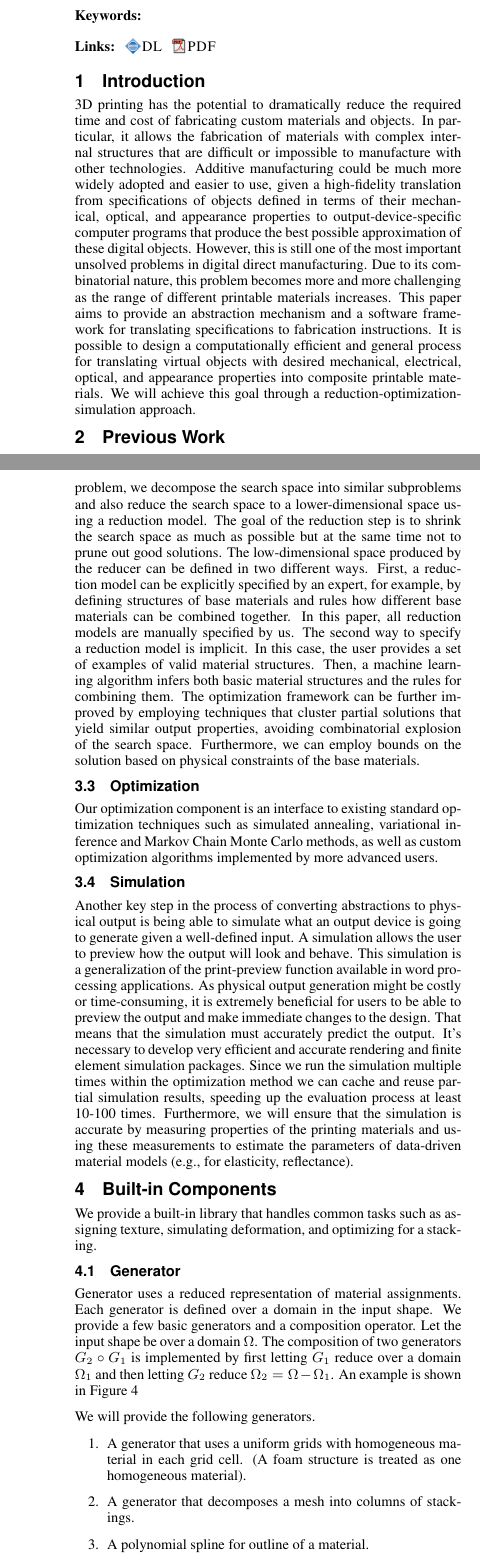
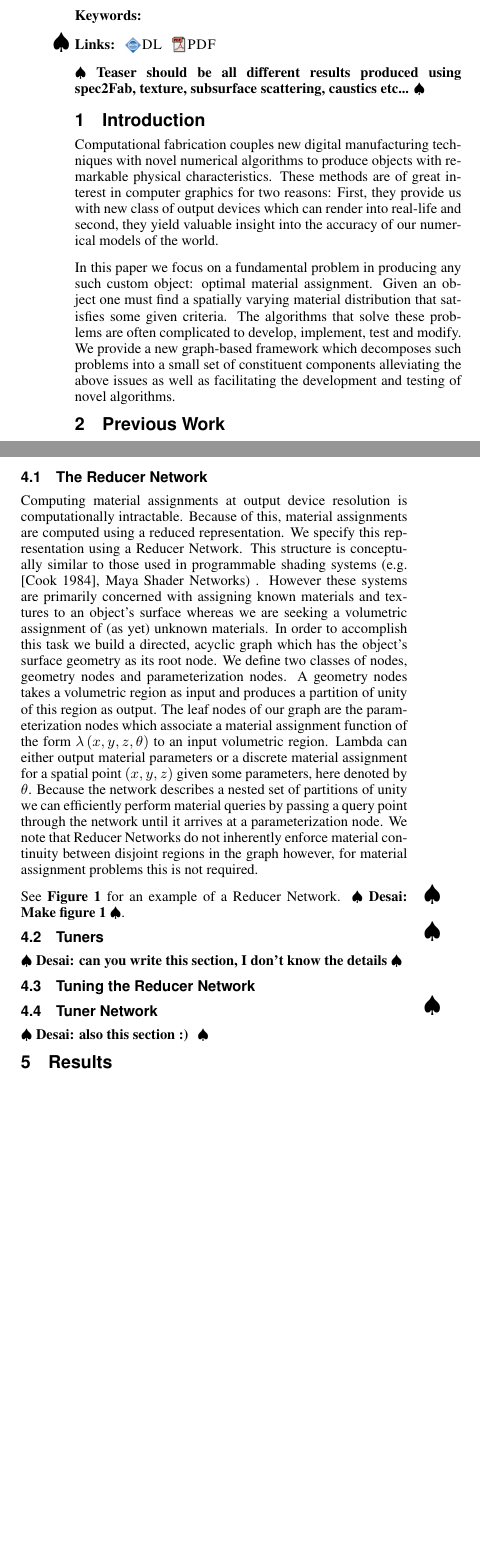
Before and after one commit to desaic/Spec2FabPaper, a LaTeX paper (paper.tex): two parts of the columns of pages 1 and 3 of 6 before the commit and two parts of the columns of pages 1 and 2 of 4 after it, joined at a grey line, cut so that both start at the same text, the shorter picture padded with empty space. Compiled offline with pdfLaTeX.

Commit message:
edits part 1

```diff
--- a/paper.tex
+++ b/paper.tex
@@ -22,12 +23,15 @@
 \usepackage{caption}
 \usepackage{subcaption}
 \usepackage[english]{babel}
-\title{Spec2Fab: A  High-Fidelity Mapping from Specification to Fabrication}
+\title{Spec2Fab: A  Graph-Based Framework for Fabricating Fabrication Algorithms}
 
 \author{}
 \pdfauthor{}
 
 \keywords{}
+
+\newcommand{\note}[1]{\marginpar{\LARGE $\spadesuit$}
+			$\spadesuit$ {\bf #1} $\spadesuit$}
 
 \begin{document}
 
@@ -78,19 +82,14 @@
 
 \copyrightspace
 
+\note{Teaser should be all different results produced using spec2Fab, texture, subsurface scattering, caustics etc...}
+
+
 \section{Introduction}
-3D printing has the potential to dramatically reduce the required time and cost of
-fabricating custom materials and objects. In particular, it allows the fabrication of materials with complex internal
-structures that are difficult or impossible to manufacture with other technologies. Additive manufacturing could be
-much more widely adopted and easier to use, given a high-fidelity translation from specifications of objects defined
-in terms of their mechanical, optical, and appearance properties to output-device-specific computer
-programs that produce the best possible approximation of these digital objects. However, this is still one of
-the most important unsolved problems in digital direct manufacturing. Due to its combinatorial nature, this
-problem becomes more and more challenging as the range of different printable materials increases. This paper
-aims to provide an abstraction mechanism and a software framework for translating specifications to fabrication
-instructions. It is possible to design a computationally efficient and general process for translating virtual objects
-with desired mechanical, electrical, optical, and appearance properties into composite printable materials.
-We will achieve this goal through a reduction-optimization-simulation approach.
+Computational fabrication couples new digital manufacturing techniques with novel numerical algorithms to produce objects with remarkable physical characteristics. These methods are of great interest in computer graphics for two reasons: First, they provide us with  new class of output devices which can render into  real-life and second, they yield valuable insight into the accuracy of our numerical models of the world.
+
+In this paper we focus on a fundamental problem in producing any such custom object:  optimal material assignment. Given an object one must find a spatially varying material distribution that satisfies some given criteria. The algorithms that solve these problems are often complicated to develop, implement, test and modify. We provide a new graph-based framework which decomposes such problems into a small set of constituent components alleviating the above issues as well as facilitating the development and testing of novel algorithms.
+
 \section{Previous Work}
 \subsection{Simulation of the Appearance of Ink Combinations}
 \cite{Matusik:2009} built a system
@@ -199 +175,4 @@ An overview of the three components of our API is shown in Figure~\ref{fig:input
+\subsection{The Reducer Network}
+Computing material assignments at output device resolution is computationally intractable. Because of this, material assignments are computed  using a reduced representation. We specify this representation using a Reducer Network.  This structure is conceptually similar to those used in programmable shading systems (e.g. ~\cite{Cook1984}, Maya Shader Networks) . However these systems are primarily concerned with assigning known materials and textures to an object's surface whereas we are seeking a volumetric assignment of (as yet) unknown materials. In order to accomplish this task we build a directed, acyclic graph which has the object's surface geometry as its root node. We define two classes of nodes, geometry nodes and parameterization nodes. A geometry nodes takes a volumetric region as input and produces a partition of unity of this region as output. The leaf nodes of our graph are the parameterization nodes which associate a material assignment function of the form $\lambda\left(x,y,z,\theta\right)$ to an input volumetric region. Lambda can either output material parameters or a discrete material assignment for a spatial point $\left(x,y,z\right)$ given some parameters, here denoted by $\theta$. Because the network describes a nested set of partitions of unity we can efficiently perform material queries by passing a query point through the network until it arrives at a parameterization node. We note that Reducer Networks do not inherently enforce material continuity between disjoint regions in the graph however, for material assignment problems this is not required.
 
+ See \textbf{Figure 1} for an example of a Reducer Network. \note{Desai: Make figure 1}.
@@ -227,67 +180,216 @@ contains $N^M$ choices.
-To overcome this problem, we decompose the search
-space into similar subproblems and also reduce
-the search space to a lower-dimensional space using a reduction model.
-The goal of the reduction step is to
-shrink the search space as much as possible but at the
-same time not to prune out good solutions. The low-dimensional space produced by the
-reducer can be defined in two different ways. First, a reduction model can be explicitly specified by an expert, for
-example, by defining structures of base materials and rules how different base materials can be combined together.
-In this paper, all reduction models are manually specified by us.
-The second way to specify a reduction model is implicit. In this case, the user provides a set of examples of
-valid material structures. Then, a machine learning algorithm infers both basic material structures and the rules
-for combining them. The optimization framework can be further improved by employing techniques that cluster
-partial solutions that yield similar output properties, avoiding combinatorial explosion of the search space.
-Furthermore, we can employ bounds on the solution based on physical constraints of the base materials.
-\subsection{Optimization}
-Our optimization component is an interface to
-existing standard optimization techniques
-such as simulated annealing, variational inference and
-Markov Chain Monte Carlo methods,
-as well as custom optimization algorithms implemented
-by more advanced users.
-\subsection{Simulation}
-Another key step in the process of converting abstractions to physical output is being able to
-simulate what an output device is going to generate given a well-defined input.
-A simulation allows the user to preview how the output will look and behave.
-This simulation is a generalization of the print-preview function
-available in word processing applications.
-As physical output generation might be costly or time-consuming,
-it is extremely beneficial for users to be able to preview the output and make immediate changes to the design.
-That means that the simulation must accurately predict the output.
-It's necessary to develop very efficient and accurate rendering
-and finite element simulation packages. Since we run the simulation multiple times within the optimization method
-we can cache and reuse partial simulation results, speeding up the evaluation process at least 10-100 times.
-Furthermore, we will ensure that the simulation is accurate by measuring properties of the printing materials and using
-these measurements to estimate the parameters of data-driven material models (e.g., for elasticity, reflectance).
+\subsection{Tuners}
+\note{Desai: can you write this section, I don't know the details}
+\subsection{Tuning the Reducer Network}
 
-\section{Built-in Components}
-We provide a built-in library that handles common tasks such as assigning texture,
-simulating deformation, and optimizing for a stacking.
-\subsection{Generator}
-Generator uses a reduced representation
-of material assignments.
-Each generator is defined over a domain in the input shape.
-We provide a few basic generators and a composition operator.
-Let the input shape be over a domain $\Omega$.
-The composition of two generators $G_2\circ G_1$ is implemented by
-first letting $G_1$ reduce over a domain $\Omega_1$ and
-then letting $G_2$ reduce $\Omega_2 = \Omega-\Omega_1$.
-An example is shown in Figure~\ref{fig:genCompose}
-\begin{figure}[h]
-\includegraphics[scale=0.2]{figure/genCompose.png}
-\caption{Composition of two generators. $G_1$ is a fine-grained
-surface voxelization and $G_2$ is a very coarse inner
-grid.}
-\label{fig:genCompose}
-\end{figure}
+\subsection{Tuner Network}
+\note{Desai: also this section :) }
+%\section{System Description}
+%The software framework (shown in Figure~\ref{fig:framework}) is composed of
+%a set of software
+%modules that can be easily modified or exchanged. The first component
+%of this framework is an output-device-independent description API
+%that allows the user to specify any physical object in terms of its physical
+%properties such as geometry, mechanical behaviors, and appearance.
+%The framework will also provide physically-based
+%simulation tools that accurately predict the behavior of our output device.
+%The goal of the optimization module is to search through
+%the space of possible device outputs and deliver one that best matches the
+%desired model. In order to evaluate the quality of the match between the
+%simulation output and the desired model we need to develop appropriate
+%comparison metrics. Finally, a central component of our framework is
+%a reduction model which makes the optimization problem tractable by
+%reducing the search space as much as possible.
+%The reduction model can specified by experts or deduced from a
+%set of examples. Next, we will describe each element of the framework in
+%more detail.
+%\begin{figure}
+%\includegraphics[width=0.45\textwidth]{figure/framework.pdf}
+%\caption{API overview. The diagram will become nicer.}
+%\label{fig:framework}
+%\end{figure}
+%\subsection{Input API}
+%Our input API handles three tasks: specifying an optimization problem,
+%maintaining a material library and configuring existing modules of
+%the optimization process.
+%An overview of the three components of our API is shown in Figure~\ref{fig:inputAPI}
+%
+%\begin{figure}
+%\includegraphics[width=0.45\textwidth]{figure/inputAPI.pdf}
+%\caption{Input API. The diagram will become nicer.}
+%\label{fig:inputAPI}
+%\end{figure}
+%
+%Our input API allows a designer to either
+%define material properties for sections of an object
+%or specify behavior of an object.
+%The designer
+%can use functions to describe properties such as reflectance (e.g., BRDFs, BSSRDFs),
+%stiffness, or other spatially varying properties.
+%Although it is possible to define the object directly by only specifying material
+%properties, intuitive user
+%interfaces will aid in specifying the objects and their properties
+%in terms of intuitive metaphors.
+%For example, the elastic properties of an object can be specified by a set of
+%example displacements from the rest pose and the corresponding applied forces.
+%\subsection{Search Space Decomposition and Reduction}
+%Our framework includes an optimization component that
+%searches through the space of possible device inputs
+%to find the one that best reproduces
+%the desired object. Unfortunately, this search space
+%is usually intractable. For example, when the printing
+%volume has N voxels and each of these voxels can be
+%assigned to one of M base materials, the search space
+%contains $N^M$ choices.
+%To overcome this problem, we decompose the search
+%space into similar subproblems and also reduce
+%the search space to a lower-dimensional space using a reduction model.
+%The goal of the reduction step is to
+%shrink the search space as much as possible but at the
+%same time not to prune out good solutions. The low-dimensional space produced by the
+%reducer can be defined in two different ways. First, a reduction model can be explicitly specified by an expert, for
+%example, by defining structures of base materials and rules how different base materials can be combined together.
+%In this paper, all reduction models are manually specified by us.
+%The second way to specify a reduction model is implicit. In this case, the user provides a set of examples of
+%valid material structures. Then, a machine learning algorithm infers both basic material structures and the rules
+%for combining them. The optimization framework can be further improved by employing techniques that cluster
+%partial solutions that yield similar output properties, avoiding combinatorial explosion of the search space.
+%Furthermore, we can employ bounds on the solution based on physical constraints of the base materials.
+%\subsection{Optimization}
+%Our optimization component is an interface to
+%existing standard optimization techniques
+%such as simulated annealing, variational inference and
+%Markov Chain Monte Carlo methods,
+%as well as custom optimization algorithms implemented
+%by more advanced users.
+%\subsection{Simulation}
+%Another key step in the process of converting abstractions to physical output is being able to
+%simulate what an output device is going to generate given a well-defined input.
+%A simulation allows the user to preview how the output will look and behave.
+%This simulation is a generalization of the print-preview function
+%available in word processing applications.
+%As physical output generation might be costly or time-consuming,
+%it is extremely beneficial for users to be able to preview the output and make immediate changes to the design.
+%That means that the simulation must accurately predict the output.
+%It's necessary to develop very efficient and accurate rendering
+%and finite element simulation packages. Since we run the simulation multiple times within the optimization method
+%we can cache and reuse partial simulation results, speeding up the evaluation process at least 10-100 times.
+%Furthermore, we will ensure that the simulation is accurate by measuring properties of the printing materials and using
+%these measurements to estimate the parameters of data-driven material models (e.g., for elasticity, reflectance).
+%
+%\section{Built-in Components}
+%We provide a built-in library that handles common tasks such as assigning texture,
+%simulating deformation, and optimizing for a stacking.
+%\subsection{Generator}
+%Generator uses a reduced representation
+%of material assignments.
+%Each generator is defined over a domain in the input shape.
+%We provide a few basic generators and a composition operator.
+%Let the input shape be over a domain $\Omega$.
+%The composition of two generators $G_2\circ G_1$ is implemented by
+%first letting $G_1$ reduce over a domain $\Omega_1$ and
+%then letting $G_2$ reduce $\Omega_2 = \Omega-\Omega_1$.
+%An example is shown in Figure~\ref{fig:genCompose}
+%\begin{figure}[h]
+%\includegraphics[scale=0.2]{figure/genCompose.png}
+%\caption{Composition of two generators. $G_1$ is a fine-grained
+%surface voxelization and $G_2$ is a very coarse inner
+%grid.}
+%\label{fig:genCompose}
+%\end{figure}
+%
+%We will provide the following generators.
+%\begin{enumerate}
+%\item A generator that uses a uniform grids with homogeneous
+%material in each grid cell. (A foam structure is treated as one homogeneous material).
+%\item A generator that decomposes a mesh into columns of stackings.
+%\item A polynomial spline for outline of a material.
+%\end{enumerate}
+%We use composition of the above basic generators to make the examples in
+%the result section.
+%\subsection{Simulator}
+%\begin{enumerate}
+%\item Physics simulator with FEM, rigid body simulation
+%and simple collision resolution.
+%\item nVidia optiX to do photon mapping for caustics. Maybe also BRDF and shadows.
+%We need to look at its speed.
+%\item local computations such as reflectance and local mechanical properties given a stacking.
+%\end{enumerate}
+%
+%\subsection{Metric}
+%Optionally returns a gradient represented as an array of signed floats.
+%\begin{enumerate}
+%\item Compare a mesh and its deformed state. There is one-to-one correspondence of
+%vertices.
+%\item compare two images
+%\item compare two real numbers such as weight and bouncing height.
+%\end{enumerate}
+%
+%\subsection{Optimizer}
+%\begin{enumerate}
+%\item MCMC, Simulated Anealing, SPSA
+%\item Branch and bound (plus clustering of similar configurations)
+%\item (Optional) reinforcement learning, deep neural networks...
+%\end{enumerate}
+%
+%\section{Programming with Our API}
+%A casual user mostly make function calls to an existing
+%manager to pass data and to run the optimization.
+%More advanced user can configure the manager to achieve more specific requirements.
+%For example, he can swap out an existing optimization module to achieve a better accuracy or
+%a faster speed.
+%A professional user can implement more modules when he wants to deal with new
+%material properties that are not handled by our built-in library. In that case,
+%he needs to know what value the new property is in print materials, he needs to know
+%how to simulate for the new property, and how to measure error of the new property.
+%
+%In below, we provide code snippets that handles three common tasks
+%that we expect a moderately advanced user would write.
+%
+%Code examples:
+%To generate textured model:
+%\begin{verbatim}
+%Manager manager;
+%manager.loadMaterialLib("material_file");
+%manager.setGenerator(
+%  new HeightFieldGenerator());
+%manager.setSimulator(colorSimulator());
+%manager.setMetric(someColorMetric());
+%manager.setOptimizer(
+%  simulatedAnealing);
+%  //or e.g. gradientDescent
+%Objective obj;
+%Scene scene;
+%TexturedShape shape("filename");
+%TexturedShape goal("filename1");
+%scene.addShape(shape);
+%obj.setScene(scene);
+%obj.setGoal(goal);
+%manager.addObjective(obj);
+%\end{verbatim}
+%
+%To optimize BRDF for a particular camera view point and lighting.
+%\begin{verbatim}
+%scene.setCamera(camera);
+%scene.addLight(light);
+%manager.setGenerator(stackingGenerator);
+%manager.setSimulator(brdfSimulator);
+%manager.setMetric(someImageMetric);
+%Shape shape("filename"),
+%Image goal("filename1");
+%\end{verbatim}
+%
+%Defining elasticity properties
+%by specifying deformation
+%reaction to a force applied to a point.
+%
+%\begin{verbatim}
+%force = new Force(pos, dir, shapeID);
+%constraint = new Constraint(
+%    FIX_VERTEX, vertexList, shapeID));
+%
+%scene.addForce(force);
+%scene.addConstraint(constraint);
+%Shape goal;
+%manager.setSimulator(femSimulator);
+%\end{verbatim}
 
-We will provide the following generators.
-\begin{enumerate}
-\item A generator that uses a uniform grids with homogeneous
-material in each grid cell. (A foam structure is treated as one homogeneous material).
-\item A generator that decomposes a mesh into columns of stackings.
-\item A polynomial spline for outline of a material.
-\end{enumerate}
-We use composition of the above basic generators to make the examples in
-the result section.
-\subsection{Simulator}
@@ -302,3 +395,0 @@ We need to look at its speed.
-\subsection{Metric}
-Optionally returns a gradient represented as an array of signed floats.
-\begin{enumerate}
@@ -311 +395,0 @@ vertices.
-\subsection{Optimizer}
@@ -318 +395,0 @@ vertices.
-\section{Programming with Our API}
@@ -329,24 +396 @@ how to simulate for the new property, and how to measure error of the new proper
-In below, we provide code snippets that handles three common tasks
-that we expect a moderately advanced user would write.
-
-Code examples:
-To generate textured model:
-\begin{verbatim}
-Manager manager;
-manager.loadMaterialLib("material_file");
-manager.setGenerator(
-  new HeightFieldGenerator());
-manager.setSimulator(colorSimulator());
-manager.setMetric(someColorMetric());
-manager.setOptimizer(
-  simulatedAnealing);
-  //or e.g. gradientDescent
-Objective obj;
-Scene scene;
-TexturedShape shape("filename");
-TexturedShape goal("filename1");
-scene.addShape(shape);
-obj.setScene(scene);
-obj.setGoal(goal);
-manager.addObjective(obj);
-\end{verbatim}
+\section{Results}
```
Also changed, not shown: paper.bib (+20 -0 lines), paper.tex (120 more changed lines).
